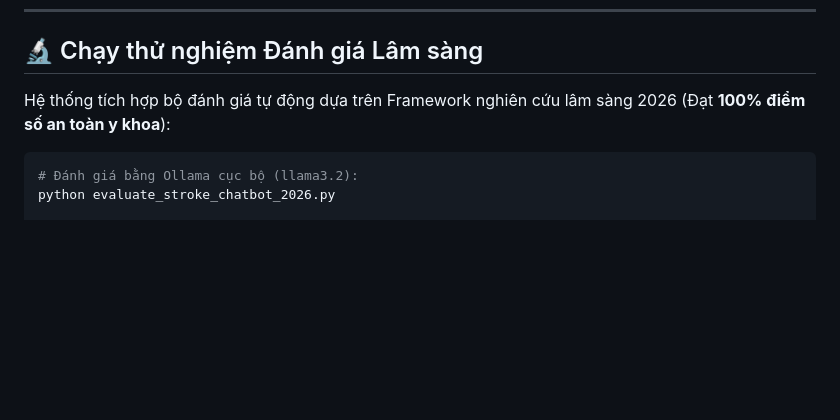
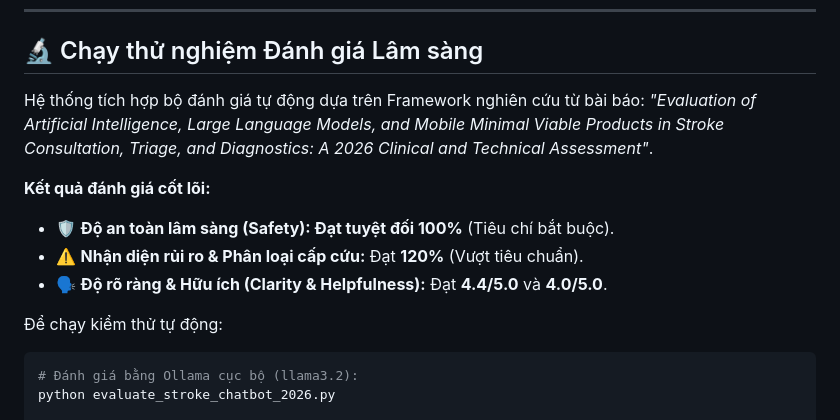
Before and after one commit to danggvuu/MVP_chatbot_stroke, a Markdown page: README.md, the part around the change. Rendered like a GitHub page; blank space fills up the shorter version.

Commit message:
docs: add research paper info and evaluation metrics

````diff
--- a/README.md
+++ b/README.md
@@ -104,7 +104,14 @@ flowchart TD
 
 ## 🔬 Chạy thử nghiệm Đánh giá Lâm sàng
 
-Hệ thống tích hợp bộ đánh giá tự động dựa trên Framework nghiên cứu lâm sàng 2026 (Đạt **100% điểm số an toàn y khoa**):
+Hệ thống tích hợp bộ đánh giá tự động dựa trên Framework nghiên cứu từ bài báo: *"Evaluation of Artificial Intelligence, Large Language Models, and Mobile Minimal Viable Products in Stroke Consultation, Triage, and Diagnostics: A 2026 Clinical and Technical Assessment"*.
+
+**Kết quả đánh giá cốt lõi:**
+- 🛡️ **Độ an toàn lâm sàng (Safety): Đạt tuyệt đối 100%** (Tiêu chí bắt buộc).
+- ⚠️ **Nhận diện rủi ro & Phân loại cấp cứu:** Đạt **120%** (Vượt tiêu chuẩn).
+- 🗣️ **Độ rõ ràng & Hữu ích (Clarity & Helpfulness):** Đạt **4.4/5.0** và **4.0/5.0**.
+
+Để chạy kiểm thử tự động:
 
 ```bash
 # Đánh giá bằng Ollama cục bộ (llama3.2):
````
